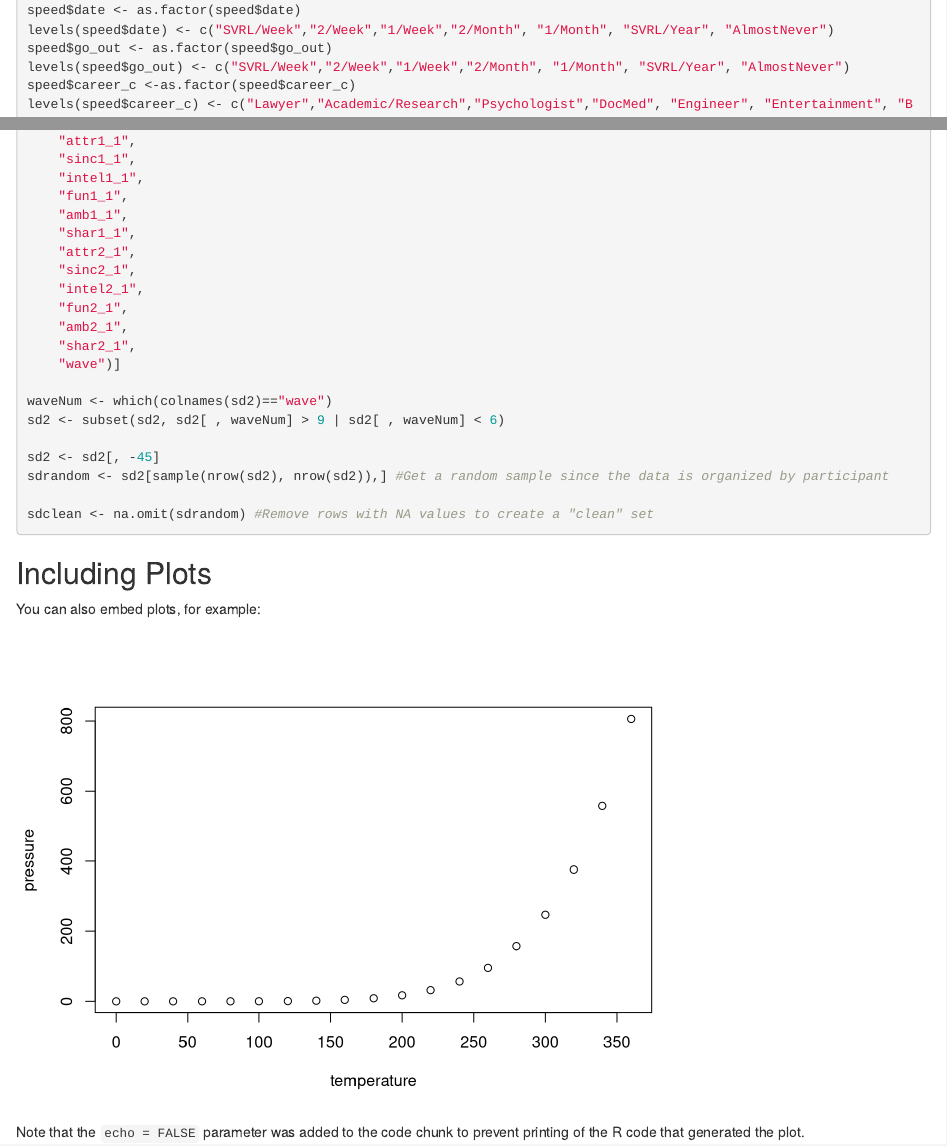
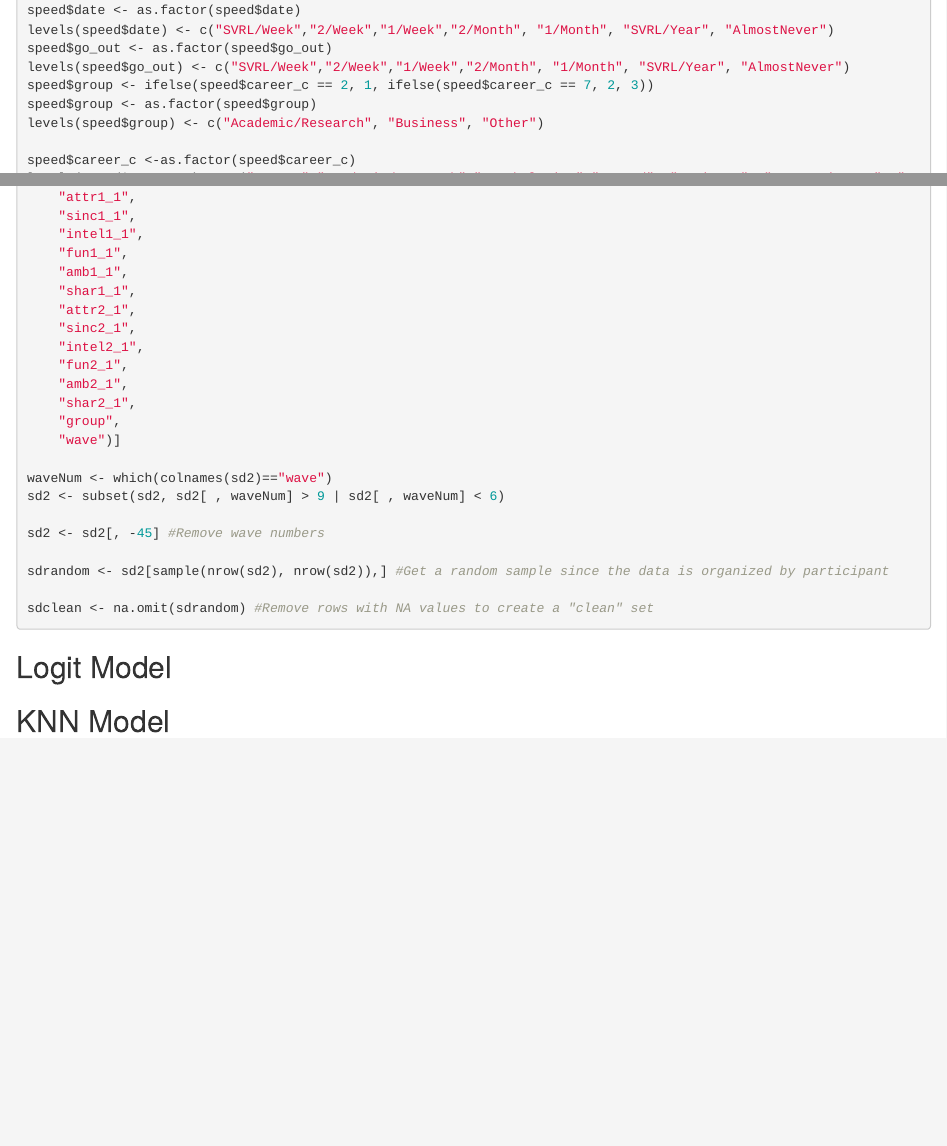
Before and after one commit to fryjacob/TO628SpeedDating, an R Markdown document (ProjectB.Rmd): the page in a window 1100 px wide, from 380 px down, and a second part further down, joined at a grey line. Rendered offline with R 4.5, knitr and Pandoc, with nearby package versions; code that draws random numbers runs with fixed seeds of ours.

Commit message:
includes groups

````diff
--- a/ProjectB.Rmd
+++ b/ProjectB.Rmd
@@ -24,10 +24,15 @@ speed$date <- as.factor(speed$date)
 levels(speed$date) <- c("SVRL/Week","2/Week","1/Week","2/Month", "1/Month", "SVRL/Year", "AlmostNever")
 speed$go_out <- as.factor(speed$go_out)
 levels(speed$go_out) <- c("SVRL/Week","2/Week","1/Week","2/Month", "1/Month", "SVRL/Year", "AlmostNever")
+speed$group <- ifelse(speed$career_c == 2, 1, ifelse(speed$career_c == 7, 2, 3))
+speed$group <- as.factor(speed$group)
+levels(speed$group) <- c("Academic/Research", "Business", "Other")
+
 speed$career_c <-as.factor(speed$career_c)
 levels(speed$career_c) <- c("Lawyer","Academic/Research","Psychologist","DocMed", "Engineer", "Entertainment", "Banking/Consulting", "RealEstate","IntlAffairs","Undecided","SocialWork","SpeechPath","Politics", "ProSports", "Other", "Journalism", "Architecture")
 speed$race_o <-as.factor(speed$race_o)
 speed$samerace <- as.factor(speed$samerace)
+
 
 sd2 <- speed[ , c(
     "iid",
@@ -75,12 +80,14 @@ sd2 <- speed[ , c(
     "fun2_1",
     "amb2_1",
     "shar2_1",
+    "group",
     "wave")]
 
 waveNum <- which(colnames(sd2)=="wave")
 sd2 <- subset(sd2, sd2[ , waveNum] > 9 | sd2[ , waveNum] < 6)
 
-sd2 <- sd2[, -45]
+sd2 <- sd2[, -45] #Remove wave numbers
+
 sdrandom <- sd2[sample(nrow(sd2), nrow(sd2)),] #Get a random sample since the data is organized by participant
 
 sdclean <- na.omit(sdrandom) #Remove rows with NA values to create a "clean" set
@@ -88,12 +95,18 @@ sdclean <- na.omit(sdrandom) #Remove rows with NA values to create a "clean" set
 
 ```
 
-## Including Plots
+## Logit Model
 
-You can also embed plots, for example:
 
-```{r pressure, echo=FALSE}
-plot(pressure)
+```{r}
+
+
+
 ```
 
-Note that the `echo = FALSE` parameter was added to the code chunk to prevent printing of the R code that generated the plot.
+## KNN Model
+
+```{r}
+
+
+```
````
